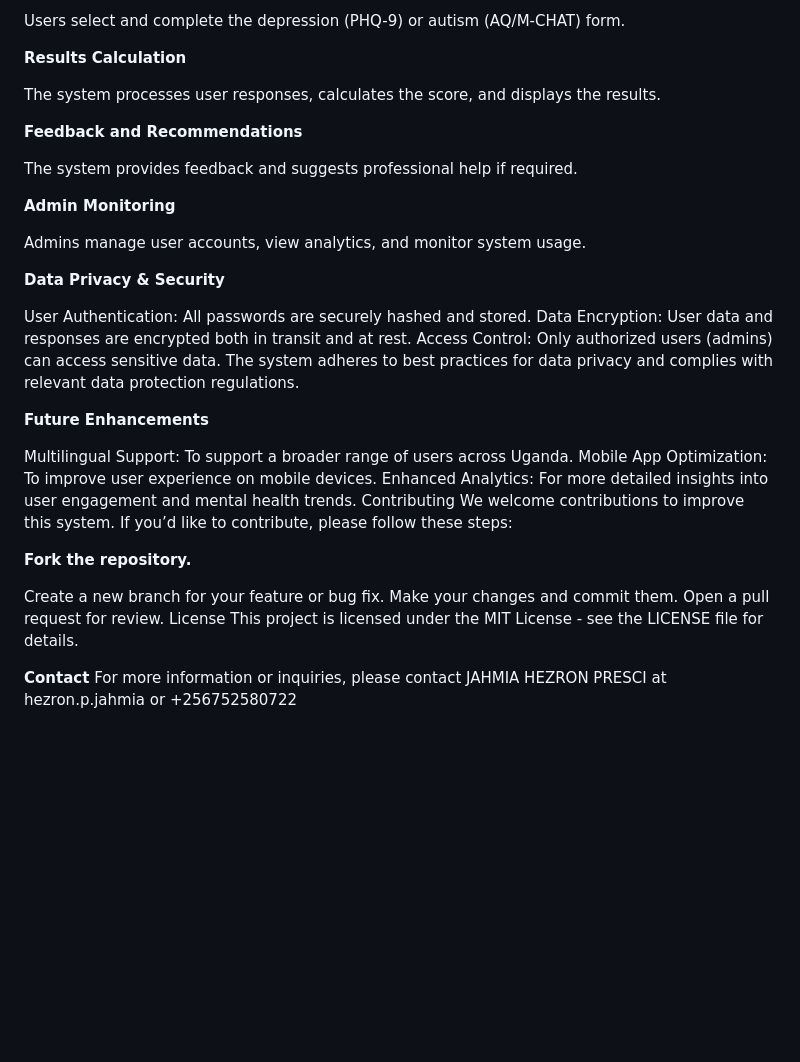
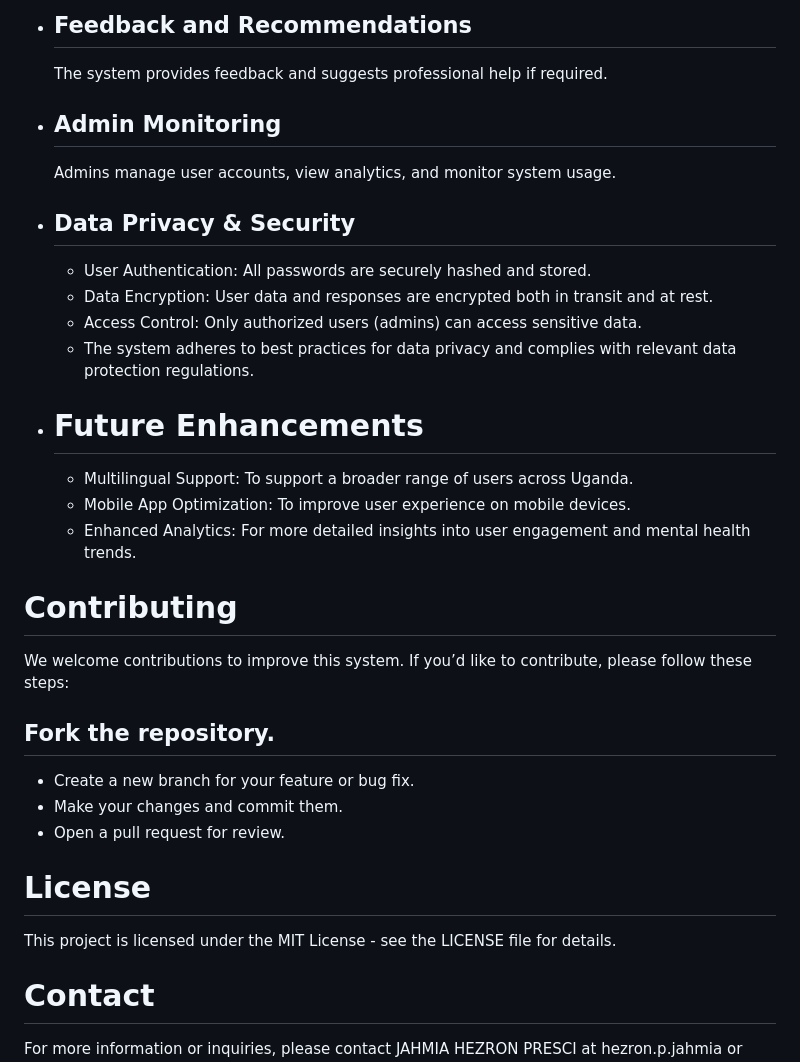
Before and after one commit to Jahmia-Hezron/diagnosis-system, a Markdown page: README.md, the part around one of its changes. GitHub-like rendering; blank space fills up the shorter version.

```diff
--- a/README.md
+++ b/README.md
@@ -122,46 +84,32 @@ Users register or log in securely.
 
-Users select and complete the depression (PHQ-9) or autism (AQ/M-CHAT) form.
+- ## **Feedback and Recommendations**
+  The system provides feedback and suggests professional help if required.
+
+- ## **Admin Monitoring**
+  Admins manage user accounts, view analytics, and monitor system usage.
+
+- ## **Data Privacy & Security**
+  - User Authentication: All passwords are securely hashed and stored.
+  - Data Encryption: User data and responses are encrypted both in transit and at rest.
+  - Access Control: Only authorized users (admins) can access sensitive data.
+  - The system adheres to best practices for data privacy and complies with relevant data protection regulations.
 
 
-**Results Calculation**
+- # **Future Enhancements**
+  - Multilingual Support: To support a broader range of users across Uganda.
+  - Mobile App Optimization: To improve user experience on mobile devices.
+  - Enhanced Analytics: For more detailed insights into user engagement and mental health trends.
 
-The system processes user responses, calculates the score, and displays the results.
-
-
-**Feedback and Recommendations**
-
-The system provides feedback and suggests professional help if required.
-
-
-**Admin Monitoring**
-
-Admins manage user accounts, view analytics, and monitor system usage.
-
-
-**Data Privacy & Security**
-
-User Authentication: All passwords are securely hashed and stored.
-Data Encryption: User data and responses are encrypted both in transit and at rest.
-Access Control: Only authorized users (admins) can access sensitive data.
-The system adheres to best practices for data privacy and complies with relevant data protection regulations.
-
-
-**Future Enhancements**
-
-Multilingual Support: To support a broader range of users across Uganda.
-Mobile App Optimization: To improve user experience on mobile devices.
-Enhanced Analytics: For more detailed insights into user engagement and mental health trends.
-Contributing
+# **Contributing**
 We welcome contributions to improve this system. If you’d like to contribute, please follow these steps:
 
+## **Fork the repository.**
+- Create a new branch for your feature or bug fix.
+- Make your changes and commit them.
+- Open a pull request for review.
 
-**Fork the repository.**
-
-Create a new branch for your feature or bug fix.
-Make your changes and commit them.
-Open a pull request for review.
-License
+# **License**
 This project is licensed under the MIT License - see the LICENSE file for details.
 
-**Contact**
+# **Contact**
 For more information or inquiries, please contact JAHMIA HEZRON PRESCI at hezron.p.jahmia or +256752580722
```
Also changed, not shown: other parts of README.md (+72 -110 lines).
